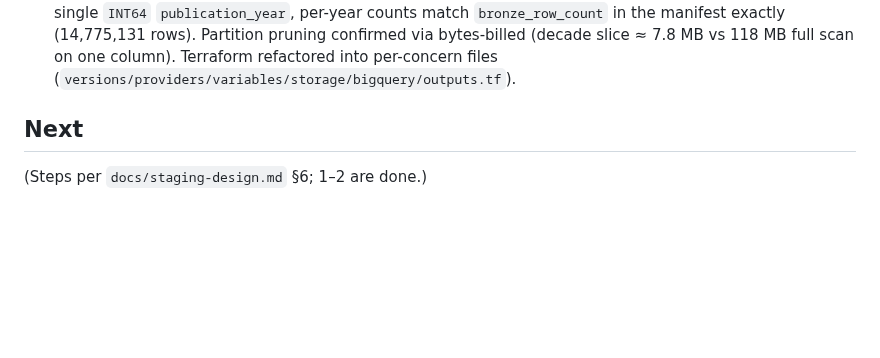
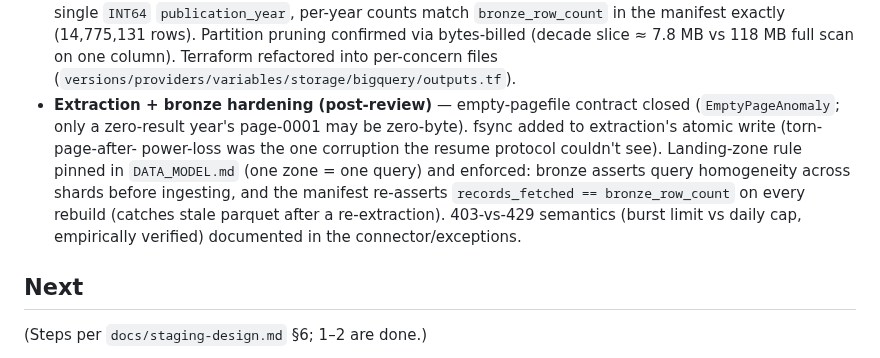
Before and after one commit to ngolombiewski/openalex-pipeline, a Markdown page: STATE.md, the part around one of its changes. Drawn GitHub-style; blank space fills up the shorter version.

```diff
--- a/STATE.md
+++ b/STATE.md
@@ -42,6 +42,16 @@ stale state is worse than no state.
   pruning confirmed via bytes-billed (decade slice ≈ 7.8 MB vs 118 MB full
   scan on one column). Terraform refactored into per-concern files
   (`versions/providers/variables/storage/bigquery/outputs.tf`).
+- **Extraction + bronze hardening (post-review)** — empty-pagefile contract
+  closed (`EmptyPageAnomaly`; only a zero-result year's page-0001 may be
+  zero-byte). fsync added to extraction's atomic write (torn-page-after-
+  power-loss was the one corruption the resume protocol couldn't see).
+  Landing-zone rule pinned in `DATA_MODEL.md` (one zone = one query) and
+  enforced: bronze asserts query homogeneity across shards before ingesting,
+  and the manifest re-asserts `records_fetched == bronze_row_count` on every
+  rebuild (catches stale parquet after a re-extraction). 403-vs-429 semantics
+  (burst limit vs daily cap, empirically verified) documented in the
+  connector/exceptions.
 
 ## Next
 
```
Also changed, not shown: other parts of STATE.md (+1 -1 lines), ARCHITECTURE.md (+14 -10 lines), DATA_MODEL.md (+7 -0 lines).
